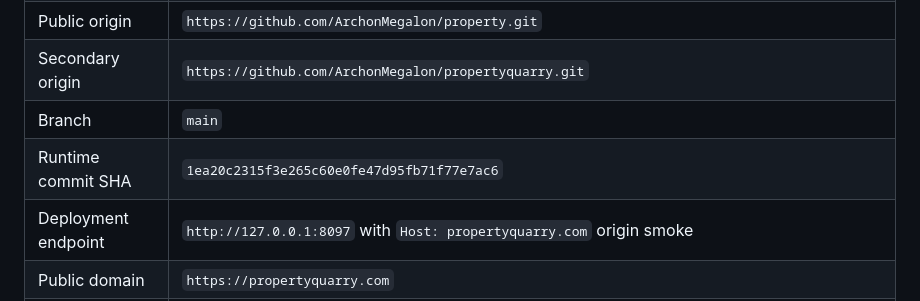
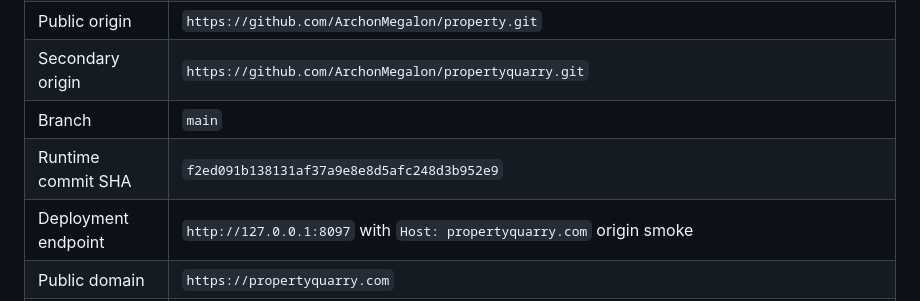
Before and after one commit to ArchonMegalon/property, a Markdown page: docs/PROPERTYQUARRY_RELEASE_MANIFEST.md, the part around the change. GitHub-like rendering.

Commit message:
Refresh release manifest for point preview fix

```diff
--- a/docs/PROPERTYQUARRY_RELEASE_MANIFEST.md
+++ b/docs/PROPERTYQUARRY_RELEASE_MANIFEST.md
@@ -35,7 +35,7 @@ That means the billing account lane still requires a second vendor login even th
 | Public origin | `https://github.com/ArchonMegalon/property.git` |
 | Secondary origin | `https://github.com/ArchonMegalon/propertyquarry.git` |
 | Branch | `main` |
-| Runtime commit SHA | `1ea20c2315f3e265c60e0fe47d95fb71f77e7ac6` |
+| Runtime commit SHA | `f2ed091b138131af37a9e8e8d5afc248d3b952e9` |
 | Deployment endpoint | `http://127.0.0.1:8097` with `Host: propertyquarry.com` origin smoke |
 | Public domain | `https://propertyquarry.com` |
 | Deployment ID | `pending-next-verified-deploy`; integrated branch candidate adds deploy-side release-hygiene refresh plus render-tools runtime refresh before gold verification |
```
